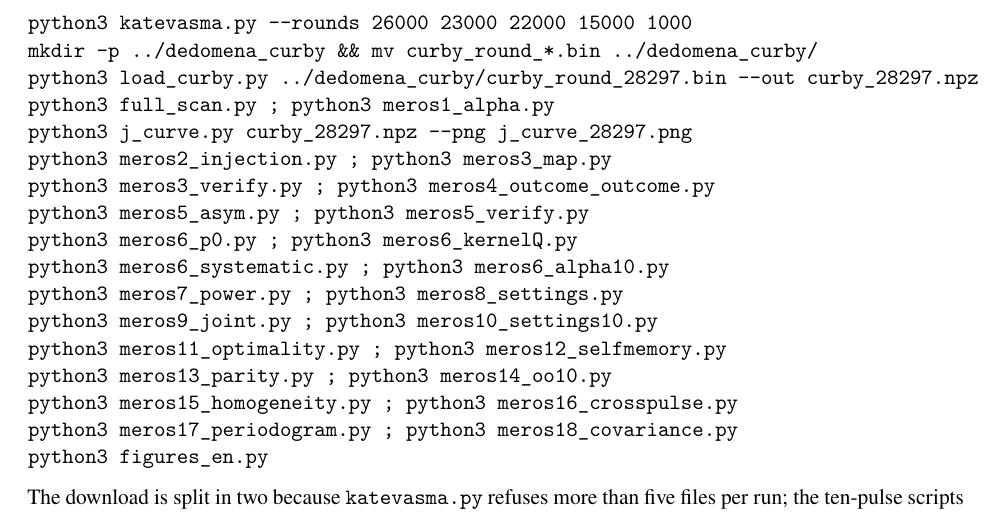
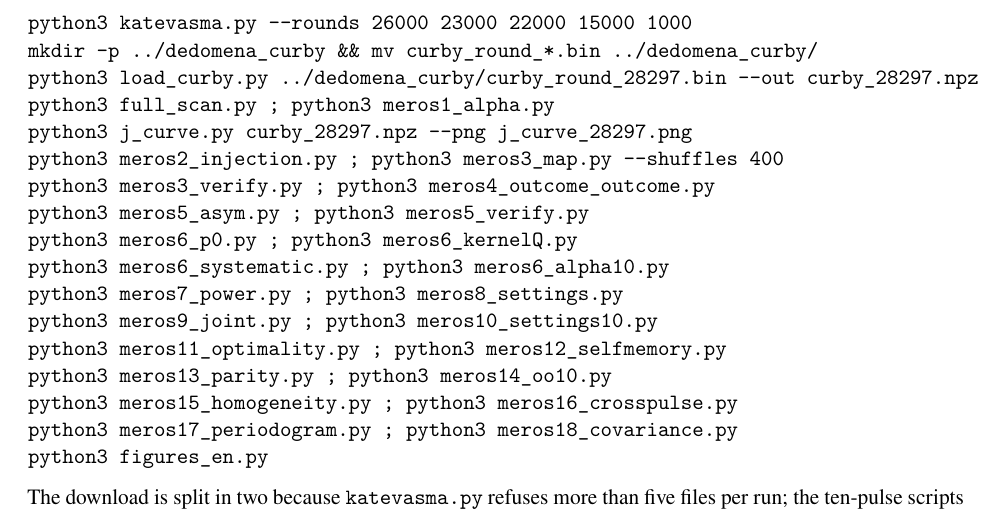
Before and after one commit to christosgeorgitzikis47/cross-trial-bell-bound, a LaTeX paper (paper/arxiv/paper_en.tex): part of page 27 of 30, cut so that both start at the same text. Compiled offline with pdfLaTeX.

Commit message:
Appendix B and README: pass --shuffles 400, the count the paper states
Regenerating every result from the documented commands in a clean clone
matched the committed output for 23 of 25 files, 21,042 values compared. The
two that did not were the exclusion map and its injection check.

The cause was the shuffle count. meros3_map.py defaults to 200, the published
run used 400, and the paper states 400 in three places. Neither document
passed the flag. Every deterministic quantity was already identical, T, the
analytic sigma_T, epsilon-hat and the information-based bound; only the
empirical null moved, by up to 6.6% on sigma_T_emp and 5.4% on the excluded
epsilon, which is the estimation noise the paper itself quotes as +-3.5% at
400 shuffles and is correspondingly larger at 200.

With the flag, both files reproduce byte for byte: 21,042 of 21,042 values.

Co-Authored-By: Claude Opus 5 <noreply@anthropic.com>
Claude-Session: https://claude.ai/code/session_01Npbi1KyHSYn6ivbSHsCGTH

```diff
--- a/paper/arxiv/paper_en.tex
+++ b/paper/arxiv/paper_en.tex
@@ -2128,7 +2128,7 @@ mkdir -p ../dedomena_curby && mv curby_round_*.bin ../dedomena_curby/
 python3 load_curby.py ../dedomena_curby/curby_round_28297.bin --out curby_28297.npz
 python3 full_scan.py ; python3 meros1_alpha.py
 python3 j_curve.py curby_28297.npz --png j_curve_28297.png
-python3 meros2_injection.py ; python3 meros3_map.py
+python3 meros2_injection.py ; python3 meros3_map.py --shuffles 400
 python3 meros3_verify.py ; python3 meros4_outcome_outcome.py
 python3 meros5_asym.py ; python3 meros5_verify.py
 python3 meros6_p0.py ; python3 meros6_kernelQ.py
```
Also changed, not shown: paper/paper_en.md (+1 -1 lines), README.md, paper/georgitzikis_2026_cross_trial_bell_bound.pdf, 1 other file.
